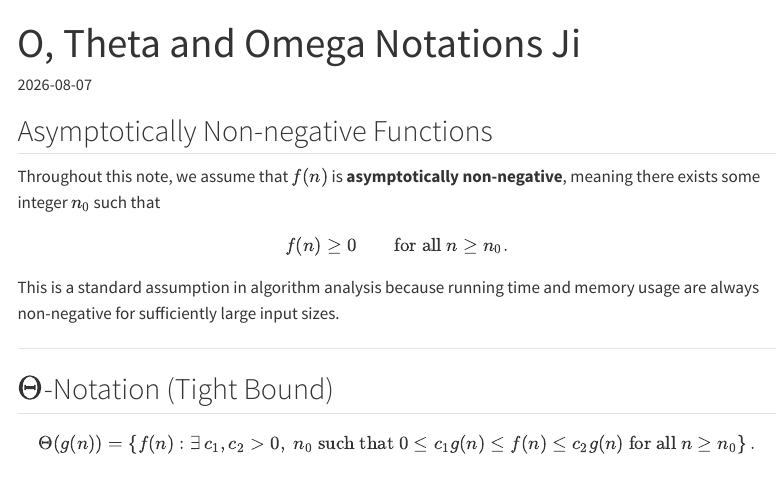
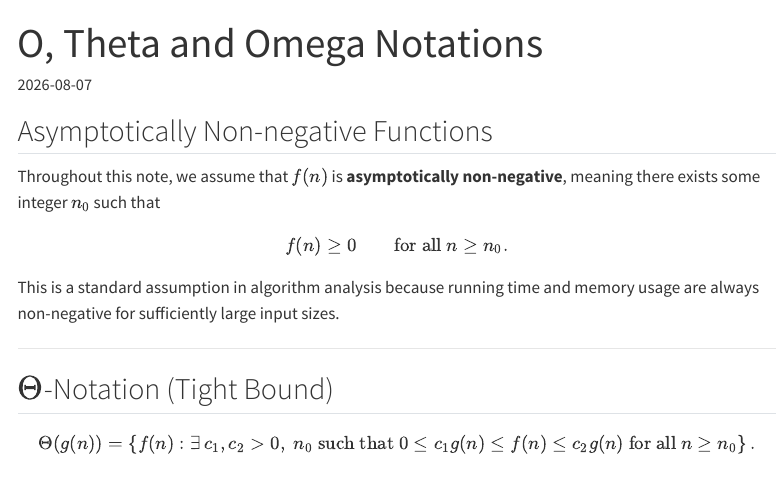
Before and after one commit to jerryleung16/my-math-notes, a Quarto document (posts/algorithms/big-and-small-o-or-theta/index.qmd): the page in a window 1100 px wide, from its top. Rendered offline with R 4.5, knitr and Pandoc in place of Quarto, with nearby package versions; menus at the side of the page are left out.

Commit message:
Fix title in big-and-small-o-or-theta index

```diff
--- a/posts/algorithms/big-and-small-o-or-theta/index.qmd
+++ b/posts/algorithms/big-and-small-o-or-theta/index.qmd
@@ -1,5 +1,5 @@
 ---
-title: "O, Theta and Omega Notations Ji"
+title: "O, Theta and Omega Notations"
 date: "2026-08-07"
 categories: [Algorithms]
 ---
```
